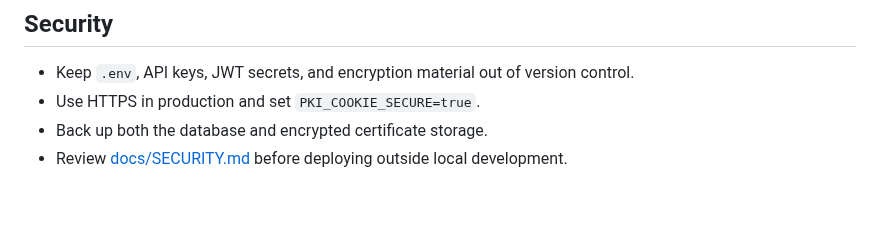
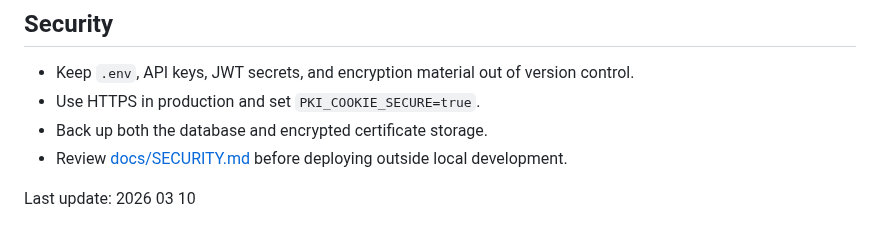
Before and after one commit to entr0-pi/pki-certificates, a Markdown page: README.md, the part around the change. Drawn GitHub-style; blank space fills up the shorter version.

Commit message:
Add date README.md

```diff
--- a/README.md
+++ b/README.md
@@ -225,3 +225,5 @@ Install optional test dependencies from `tests/requirements-dev.txt` if your env
 - Use HTTPS in production and set `PKI_COOKIE_SECURE=true`.
 - Back up both the database and encrypted certificate storage.
 - Review [docs/SECURITY.md](docs/SECURITY.md) before deploying outside local development.
+
+Last update: 2026 03 10
```
